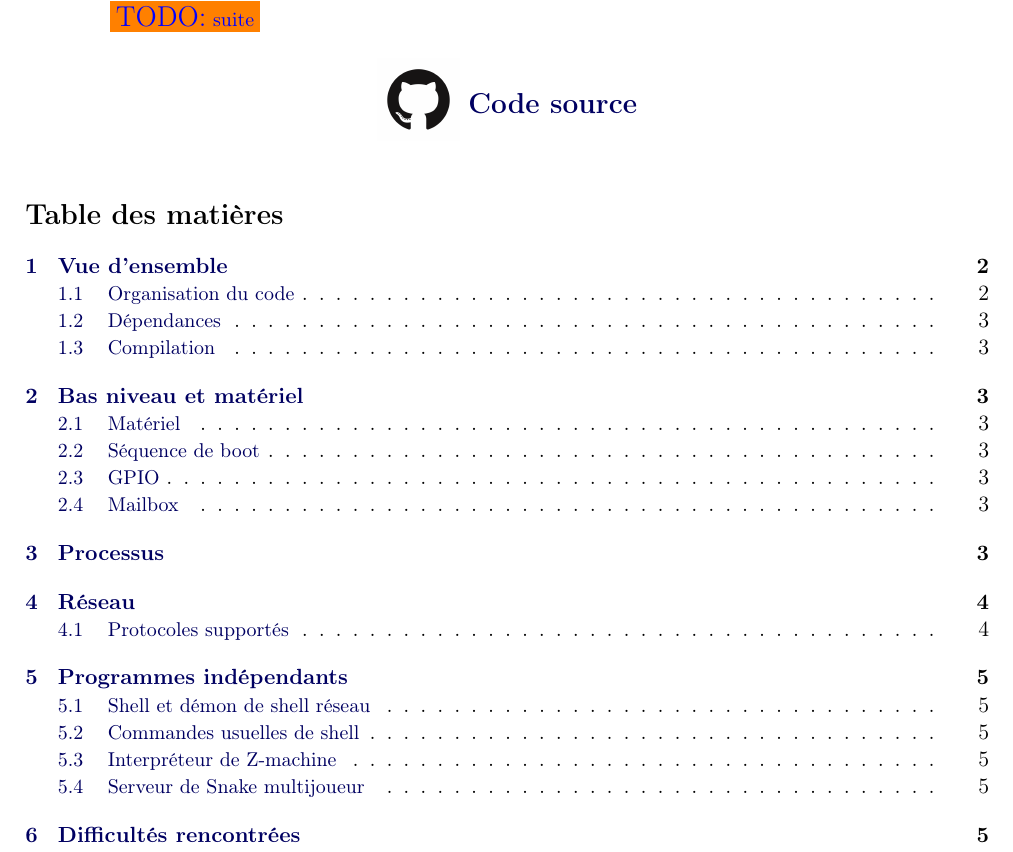
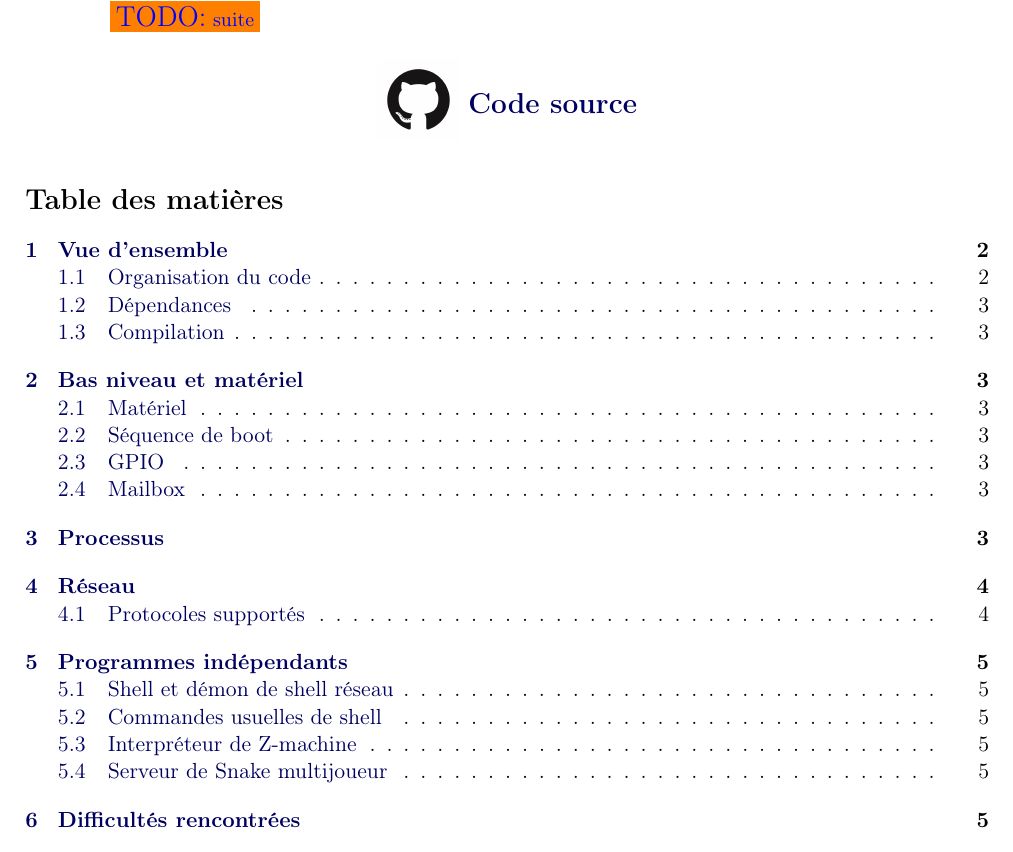
Before and after one commit to tobast/sysres-pikern, a LaTeX paper (report/report.tex): part of page 1 of 6, cut so that both start at the same text. Compiled offline with pdfLaTeX.

Commit message:
Removed useless command

```diff
--- a/report/report.tex
+++ b/report/report.tex
@@ -6,7 +6,6 @@
 \usepackage{amsfonts}
 \usepackage{amssymb}
 \usepackage{graphicx}
-\usepackage{tocloft}
 \usepackage[left=2cm,right=2cm,top=2cm,bottom=2cm]{geometry}
 
 % Custom packages
@@ -23,8 +22,6 @@
 \newcommand{\fname}[1]{\texttt{#1}} %% NOTE use this to format file names
 
 \newcommand{\todo}[1]{\colorbox{orange}{\color{blue}{\Large TODO:} #1}}
-
-\renewcommand{\cftsubsecfont}{\small}
 
 \begin{document}
 \maketitle
```
